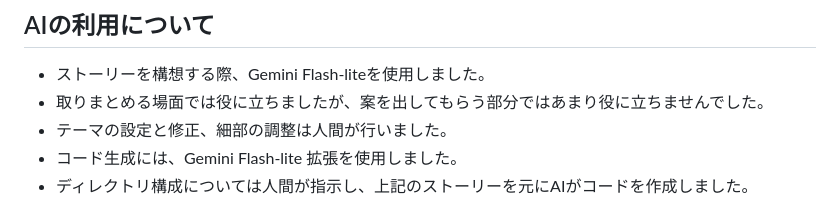
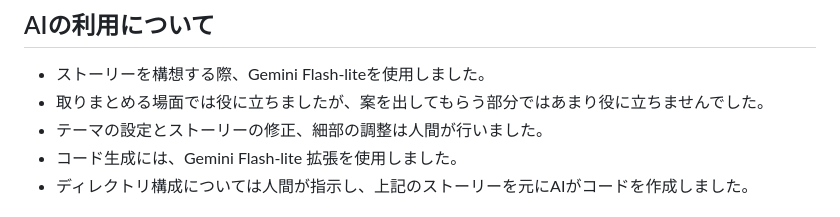
Before and after one commit to CheeseHackerXYZ/nazotoki, a Markdown page: AI_generate/6/story_source.md, the part around the change. GitHub-like rendering.

```diff
--- a/AI_generate/6/story_source.md
+++ b/AI_generate/6/story_source.md
@@ -45,7 +45,7 @@
 ## AIの利用について
 * ストーリーを構想する際、Gemini Flash-liteを使用しました。
 * 取りまとめる場面では役に立ちましたが、案を出してもらう部分ではあまり役に立ちませんでした。
-* テーマの設定と修正、細部の調整は人間が行いました。
+* テーマの設定とストーリーの修正、細部の調整は人間が行いました。
 * コード生成には、Gemini Flash-lite 拡張を使用しました。
 * ディレクトリ構成については人間が指示し、上記のストーリーを元にAIがコードを作成しました。
 ## これからの構想
```
